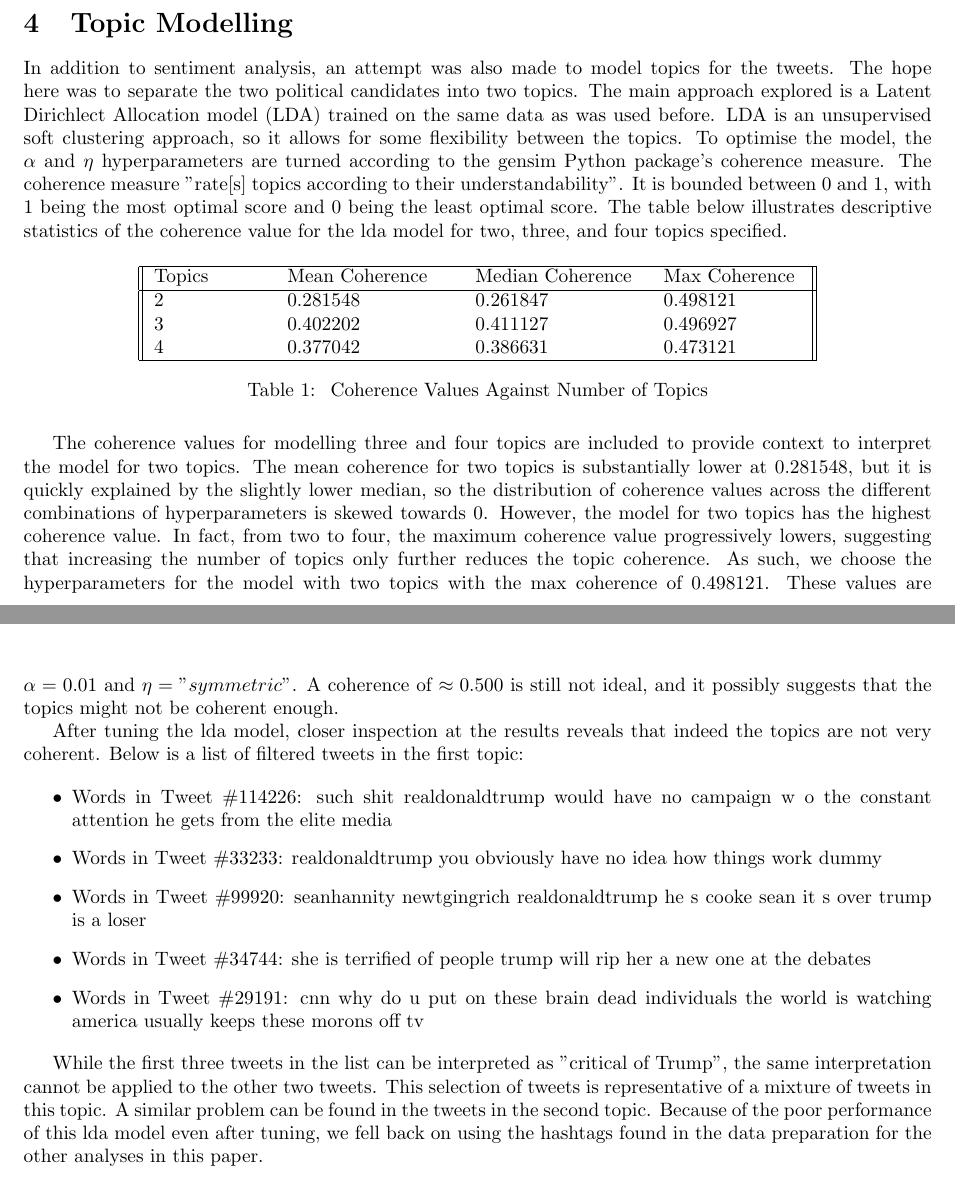
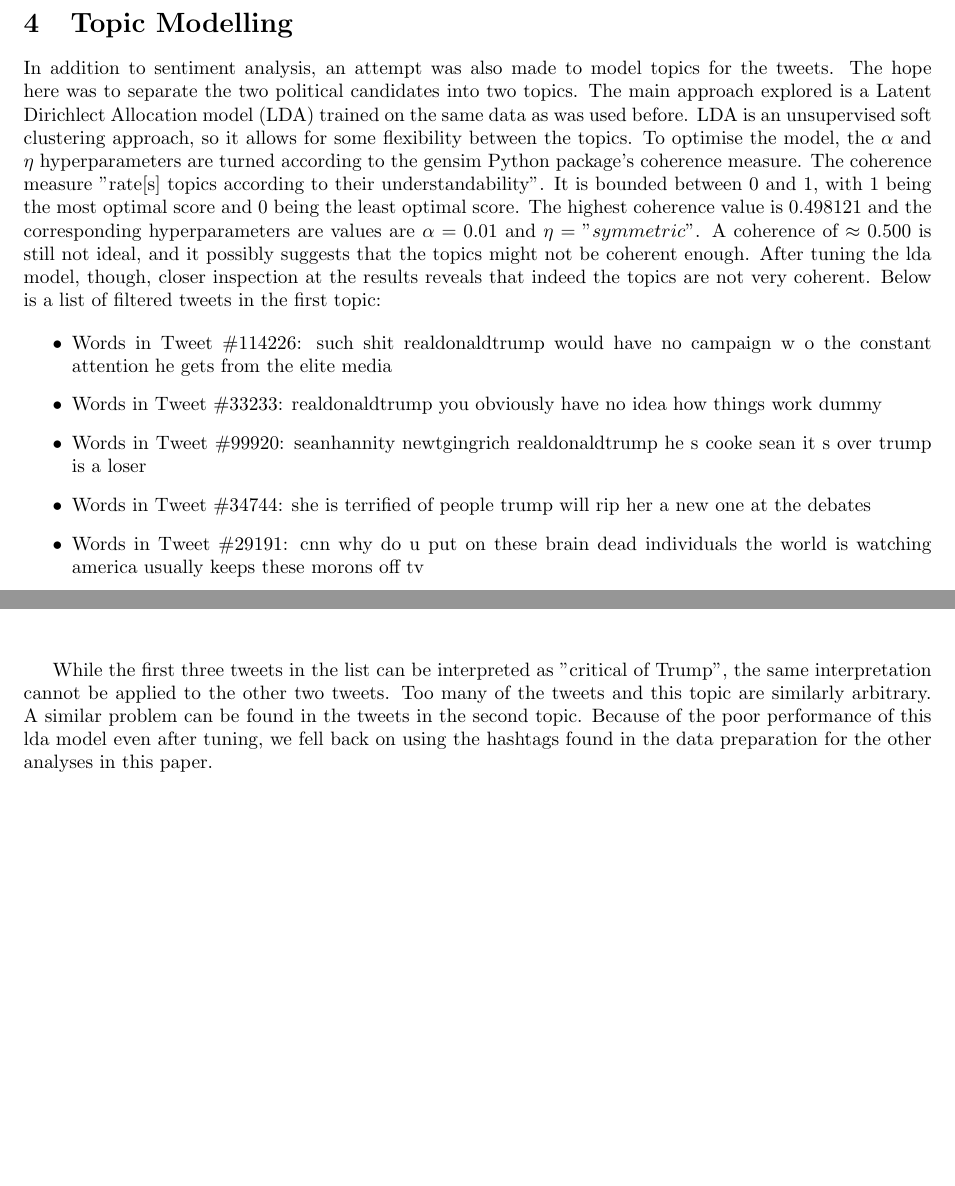
Before and after one commit to bellicapelli0/FDSAssignement1, a LaTeX problem sheet (report/fds_assignment_1_report.tex): two parts of pages 3 and 4 of 5, joined at a grey line, cut so that both start at the same text, the shorter picture padded with empty space. Compiled offline with pdfLaTeX.

Commit message:
Cut down the Topic Modelling section

```diff
--- a/report/fds_assignment_1_report.tex
+++ b/report/fds_assignment_1_report.tex
@@ -249,8 +249,8 @@
 
   \section{Topic Modelling}
 
-  In addition to sentiment analysis, an attempt was also made to model
-  topics for the tweets. The hope here was to separate the two
+  \indent In addition to sentiment analysis, an attempt was also made
+  to model topics for the tweets. The hope here was to separate the two
   political candidates into two topics. The main approach explored is
   a Latent Dirichlect Allocation model (LDA) trained on the same data
   as was used before. LDA is an unsupervised soft clustering approach,
@@ -259,41 +259,44 @@
   to the gensim Python package's coherence measure. The coherence
   measure "rate[s] topics according to their understandability". It is
   bounded between 0 and 1, with 1 being the most optimal score and 0
-  being the least optimal score. The table below illustrates
-  descriptive statistics of the coherence value for the lda model for
-  two, three, and four topics specified.
+  being the least optimal score.   The highest coherence value is
+  $0.498121$ and the corresponding hyperparameters are values are
+  $\alpha = 0.01$ and $\eta = "symmetric"$. A coherence of $\approx
+  0.500$ is still not ideal, and it possibly suggests that the topics
+  might not be coherent enough. After tuning the lda model, though,
+  closer  inspection at the results reveals that indeed the topics are
+  not very coherent. Below is a list of filtered tweets in the first topic:
 
-  \begin{table}[H]
-    \centering
-    \begin{tabular}{||p{2cm} p{3cm} p{3cm} p{2.5cm} ||}
-      \hline
-      Topics & Mean Coherence & Median Coherence &  Max Coherence \\ \hline
-      2 & 0.281548 & 0.261847 & 0.498121 \\
-      3 & 0.402202 & 0.411127 & 0.496927 \\
-      4 & 0.377042 & 0.386631 & 0.473121 \\
-      \hline
-    \end{tabular}
-    \caption{\label{tab:lda_hyperparameter_table} Coherence Values Against Number of Topics}
-  \end{table}
+  %The table below illustrates
+  %descriptive statistics of the coherence value for the lda model for
+  %two, three, and four topics specified.
 
-  The coherence values for modelling three and four topics are
-  included to provide context to interpret the model for two
-  topics. The mean coherence for two topics is substantially lower at
-  $0.281548$, but it is quickly explained by the slightly lower median, so
-  the distribution of coherence values across the different
-  combinations of hyperparameters is skewed towards $0$. However, the
-  model for two topics has the highest coherence value. In fact, from
-  two to four, the maximum coherence value progressively lowers,
-  suggesting that increasing the number of topics only further reduces
-  the topic coherence. As such, we choose the hyperparameters for the
-  model with two topics with the max coherence of $0.498121$. These
-  values are $\alpha = 0.01$ and $\eta = "symmetric"$. A coherence of
-  $\approx 0.500$ is still not ideal, and it possibly suggests that
-  the topics might not be coherent enough.
+  %\begin{table}[H]
+  %  \centering
+  %  \begin{tabular}{||p{2cm} p{3cm} p{3cm} p{2.5cm} ||}
+  %    \hline
+  %    Topics & Mean Coherence & Median Coherence &  Max Coherence \\ \hline
+  %    2 & 0.281548 & 0.261847 & 0.498121 \\
+  %    3 & 0.402202 & 0.411127 & 0.496927 \\
+  %    4 & 0.377042 & 0.386631 & 0.473121 \\
+  %    \hline
+  %  \end{tabular}
+  %  \caption{\label{tab:lda_hyperparameter_table} Coherence Values Against Number of Topics}
+  %\end{table}
 
-  After tuning the lda model, closer inspection at the results reveals
-  that indeed the topics are not very coherent. Below is a list of
-  filtered tweets in the first topic:
+  %The coherence values for modelling three and four topics are
+  %included to provide context to interpret the model for two
+  %topics. The mean coherence for two topics is substantially lower at
+  %$0.281548$, but it is quickly explained by the slightly lower median, so
+  %the distribution of coherence values across the different
+  %combinations of hyperparameters is skewed towards $0$. However, the
+  %model for two topics has the highest coherence value. In fact, from
+  %two to four, the maximum coherence value progressively lowers,
+  %suggesting that increasing the number of topics only further reduces
+  %the topic coherence. As such, we choose the hyperparameters for the
+  %model with two topics with the max coherence of $0.498121$.
+
+
 
   \begin{itemize}
     \item Words in Tweet \#114226: such shit realdonaldtrump would have
@@ -310,8 +313,8 @@
 
   While the first three tweets in the list can be interpreted as
   "critical of Trump", the same interpretation cannot be applied to
-  the other two tweets. This selection of tweets is representative of
-  a mixture of tweets in this topic. A similar problem can be found in
+  the other two tweets. Too many of the tweets and this topic are
+  similarly arbitrary. A similar problem can be found in
   the tweets in the second topic. Because of the poor performance of
   this lda model even after tuning, we fell back on using the hashtags
   found in the data preparation for the other analyses in this paper.
```
Also changed, not shown: report/fds_assignment_1_report.tex (2 more changed lines).
